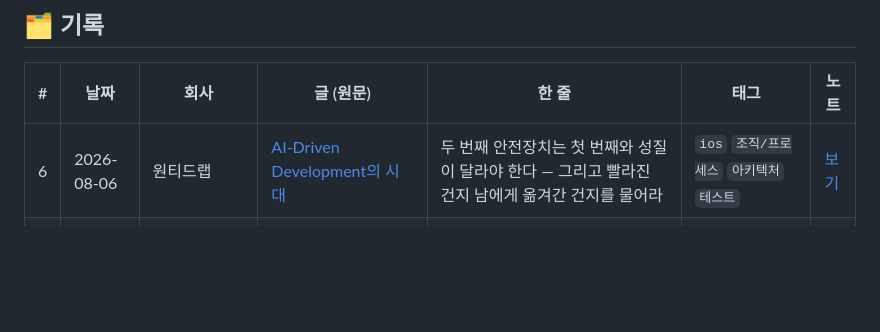
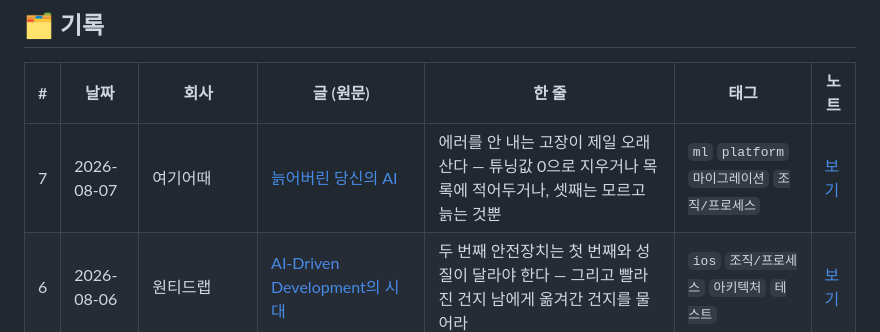
Before and after one commit to zaehorang/blog-review, a Markdown page: README.md, the part around one of its changes. Drawn GitHub-style; blank space fills up the shorter version.

Commit message:
리뷰: 여기어때 AI 자산 노화 감사 (2026-08-07)

```diff
--- a/README.md
+++ b/README.md
@@ -23,6 +23,7 @@
 
 | # | 날짜 | 회사 | 글 (원문) | 한 줄 | 태그 | 노트 |
 |---|------|------|-----------|-------|------|------|
+| 7 | 2026-08-07 | 여기어때 | [늙어버린 당신의 AI](https://techblog.gccompany.co.kr/%EB%8A%99%EC%96%B4%EB%B2%84%EB%A6%B0-%EB%8B%B9%EC%8B%A0%EC%9D%98-ai-7dc9cc8a7ca7) | 에러를 안 내는 고장이 제일 오래 산다 — 튜닝값 0으로 지우거나 목록에 적어두거나, 셋째는 모르고 늙는 것뿐 | `ml` `platform` `마이그레이션` `조직/프로세스` | [보기](./reviews/2026-08-07-yeogieottae-ai-asset-aging.md) |
 | 6 | 2026-08-06 | 원티드랩 | [AI-Driven Development의 시대](https://medium.com/wantedjobs/ai-driven-development%EC%9D%98-%EC%8B%9C%EB%8C%80-4036e171b6eb) | 두 번째 안전장치는 첫 번째와 성질이 달라야 한다 — 그리고 빨라진 건지 남에게 옮겨간 건지를 물어라 | `ios` `조직/프로세스` `아키텍처` `테스트` | [보기](./reviews/2026-08-06-wantedlab-agent-loop.md) |
 | 5 | 2026-08-05 | Nextree | [타입스크립트(TypeScript) 파헤치기](https://www.nextree.io/taibseukeuribteu-typescript-pahecigi/) | 타입은 컴파일 타임 약속일 뿐 — 체크와 변환은 서로 안 막고, 런타임 간극은 Zod 같은 SoT 검증으로 메운다 | `frontend` `데이터정합성` `타입시스템` | [보기](./reviews/2026-08-05-nextree-typescript.md) |
 | 4 | 2026-08-04 | 올리브영 | [프레임워크에 구애받지 않는 통합 백오피스 구축하기](https://oliveyoung.tech/2026-07-14/building-integrated-backoffice-with-vue-web-components/) | 공유 컴포넌트는 파일에 비밀을 담지 말고, 실행 시점에 부모가 메모리로 직접 쥐여줘라 | `frontend` `아키텍처` `보안` | [보기](./reviews/2026-08-04-oliveyoung-vue-web-components.md) |
```
Also changed, not shown: other parts of README.md (+2 -2 lines), reviews/2026-08-07-yeogieottae-ai-asset-aging.md (added, +138 -0 lines).
